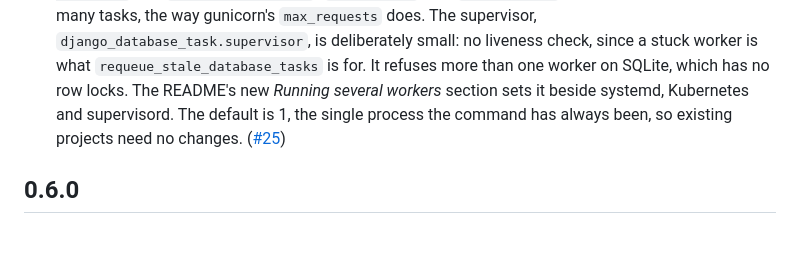
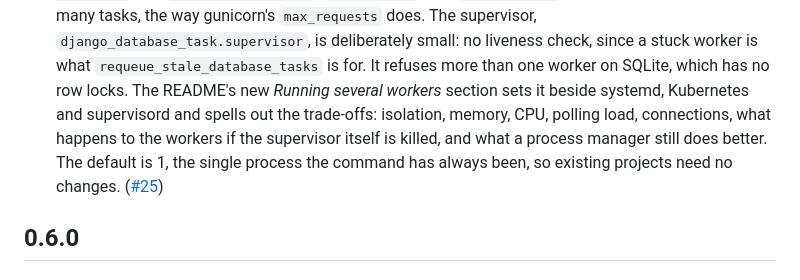
Before and after one commit to tokibito/django-database-task, a Markdown page: CHANGELOG.md, the part around the change. GitHub-like rendering; blank space fills up the shorter version.

```diff
--- a/CHANGELOG.md
+++ b/CHANGELOG.md
@@ -21,7 +21,10 @@
   deliberately small: no liveness check, since a stuck worker is what
   `requeue_stale_database_tasks` is for. It refuses more than one worker on
   SQLite, which has no row locks. The README's new *Running several workers*
-  section sets it beside systemd, Kubernetes and supervisord. The default is
+  section sets it beside systemd, Kubernetes and supervisord and spells out
+  the trade-offs: isolation, memory, CPU, polling load, connections, what
+  happens to the workers if the supervisor itself is killed, and what a
+  process manager still does better. The default is
   1, the single process the command has always been, so existing projects
   need no changes.
   ([#25](https://github.com/tokibito/django-database-task/issues/25))
```
Also changed, not shown: README.md (+51 -5 lines).
